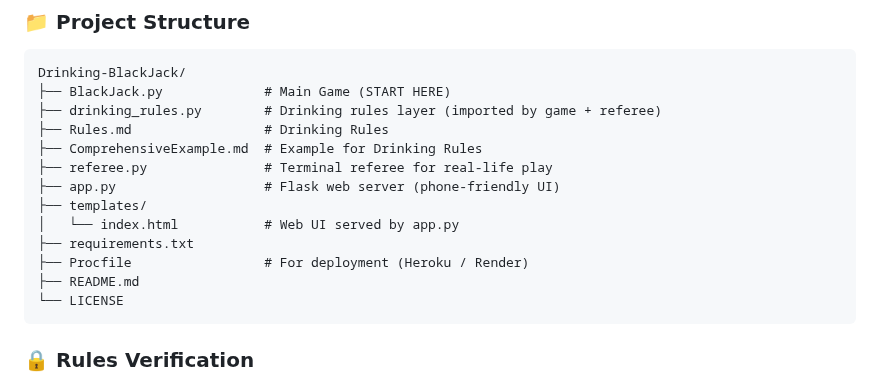
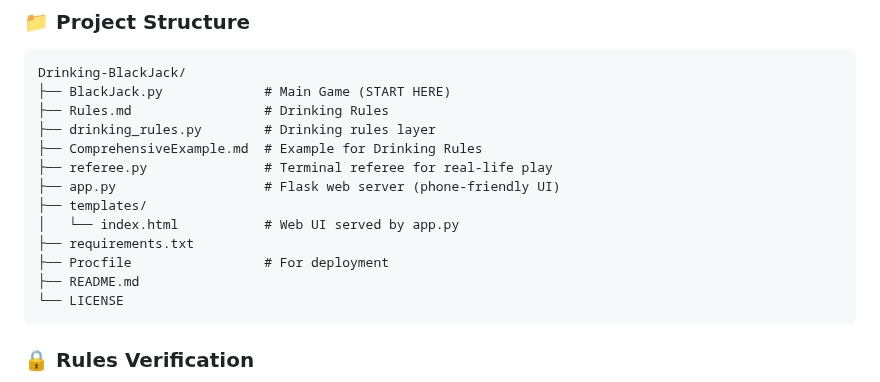
Before and after one commit to robert-rjm/Black-Out-Jack, a Markdown page: README.md, the part around the change. GitHub-like rendering.

Commit message:
Fix formatting in project structure section

````diff
--- a/README.md
+++ b/README.md
@@ -74,15 +74,15 @@ This game is best enjoyed in good company and with good judgment. **Drink respon
 ```
 Drinking-BlackJack/
 ├── BlackJack.py             # Main Game (START HERE)
-├── drinking_rules.py        # Drinking rules layer (imported by game + referee)
 ├── Rules.md                 # Drinking Rules
+├── drinking_rules.py        # Drinking rules layer
 ├── ComprehensiveExample.md  # Example for Drinking Rules
 ├── referee.py               # Terminal referee for real-life play
 ├── app.py                   # Flask web server (phone-friendly UI)
 ├── templates/
 │   └── index.html           # Web UI served by app.py
 ├── requirements.txt
-├── Procfile                 # For deployment (Heroku / Render)
+├── Procfile                 # For deployment
 ├── README.md
 └── LICENSE
 ```
````
